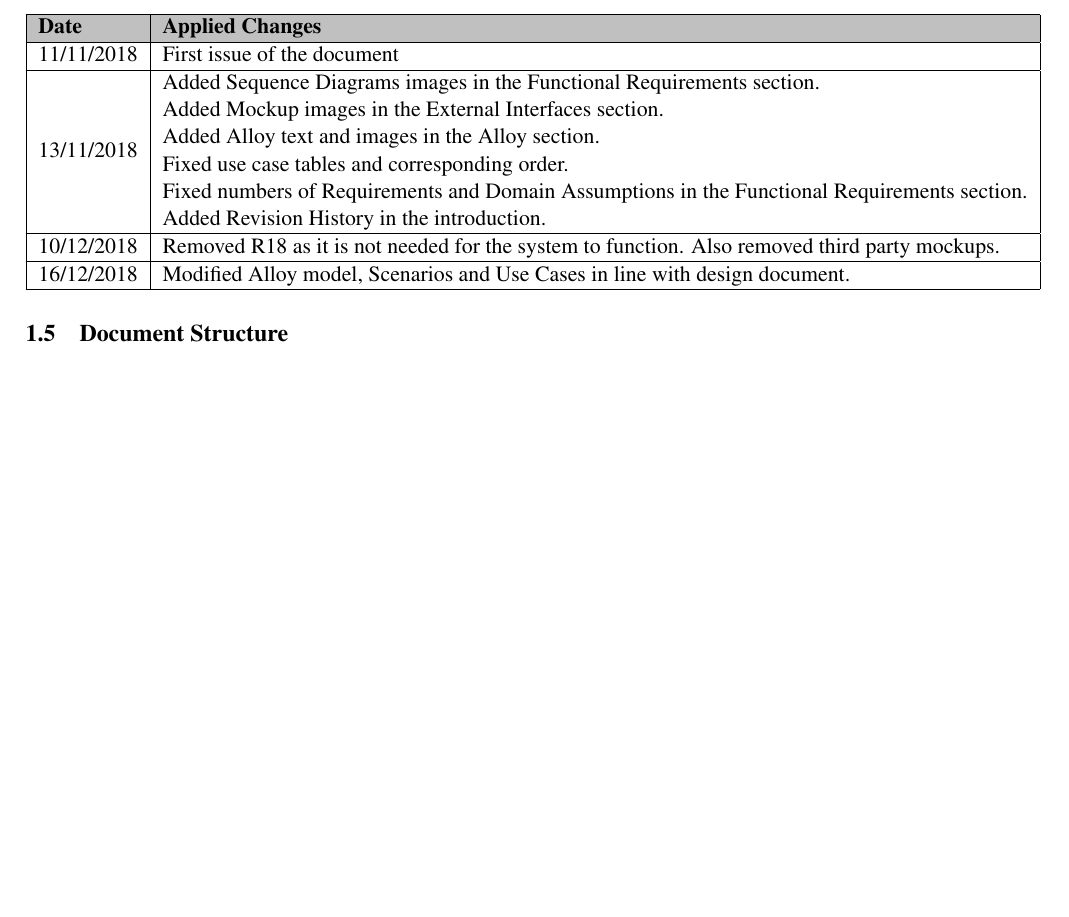
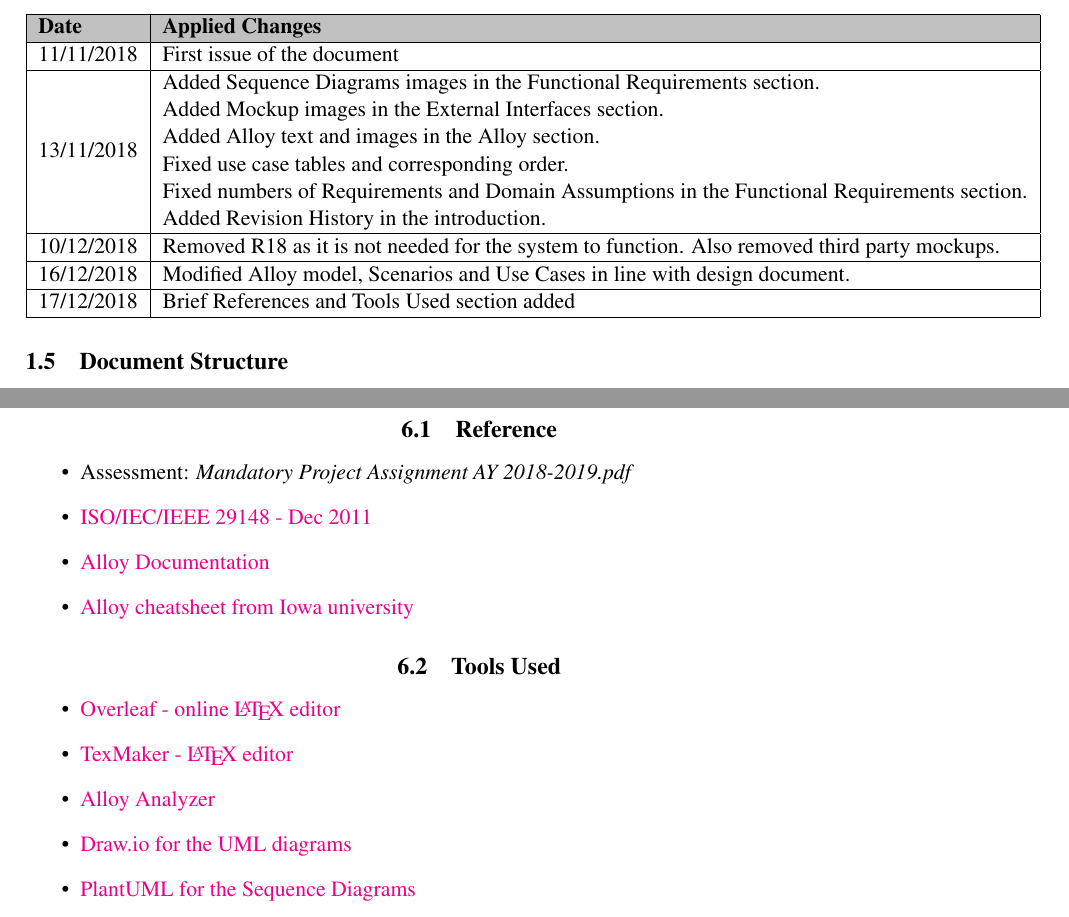
Before and after one commit to AlviseDeFaveri/BiscontiniDeFaveriGelli, a LaTeX document (RASD/LaTeX/main.tex, which reads RASD/LaTeX/Files/introduction.tex, RASD/LaTeX/Files/reference.tex): part of page 6 of 54 before the commit and two parts of pages 6 and 55 of 55 after it, the two joined at a grey line, cut so that both start at the same text, the shorter picture padded with empty space. Compiled offline with pdfLaTeX.

Commit message:
Added Brief Reference and Tools Used section in RASD

```diff
--- a/RASD/LaTeX/Files/introduction.tex
+++ b/RASD/LaTeX/Files/introduction.tex
@@ -77,6 +77,8 @@ Instead, Track4Run is designed for being used by a multitude of different users:
 		10/12/2018    & Removed R18 as it is not needed for the system to function. Also removed third party mockups.\\ \hline
 		16/12/2018 & Modified Alloy model, Scenarios and Use Cases in line with design document.\\
 \hline
+		17/12/2018 & Brief References and Tools Used section added\\
+\hline
 	\end{tabular}
 \end{table}
 \subsection{Document Structure}
--- /dev/null
+++ b/RASD/LaTeX/Files/reference.tex
@@ -0,0 +1,17 @@
+\subsection{Reference}
+\begin{itemize}
+    \item Assessment: \textit{Mandatory Project Assignment AY 2018-2019.pdf}
+    \item \href{https://ieeexplore.ieee.org/document/6146379}{ISO/IEC/IEEE 29148 - Dec 2011}
+    \item \href{http://alloy.lcs.mit.edu/alloy/documentation.html}{Alloy Documentation}
+    \item \href{http://homepage.cs.uiowa.edu/~tinelli/classes/181/Fall17/Notes/alloy-cheatsheet.pdf}{Alloy cheatsheet from Iowa university}
+
+\end{itemize}
+\subsection{Tools Used}
+\begin{itemize}
+    \item \href{https://it.overleaf.com/}{Overleaf - online \LaTeX\ editor}
+    \item \href{http://www.xm1math.net/texmaker/}{TexMaker - \LaTeX\ editor}
+    \item \href{http://alloytools.org/}{Alloy Analyzer}
+    \item \href{https://www.draw.io/}{Draw.io for the UML diagrams}
+    \item \href{http://plantuml.com/}{PlantUML for the Sequence Diagrams}
+
+\end{itemize}
```
Also changed, not shown: RASD/LaTeX/main.tex (+5 -0 lines), DeliveryFolder/RASD3.pdf.
